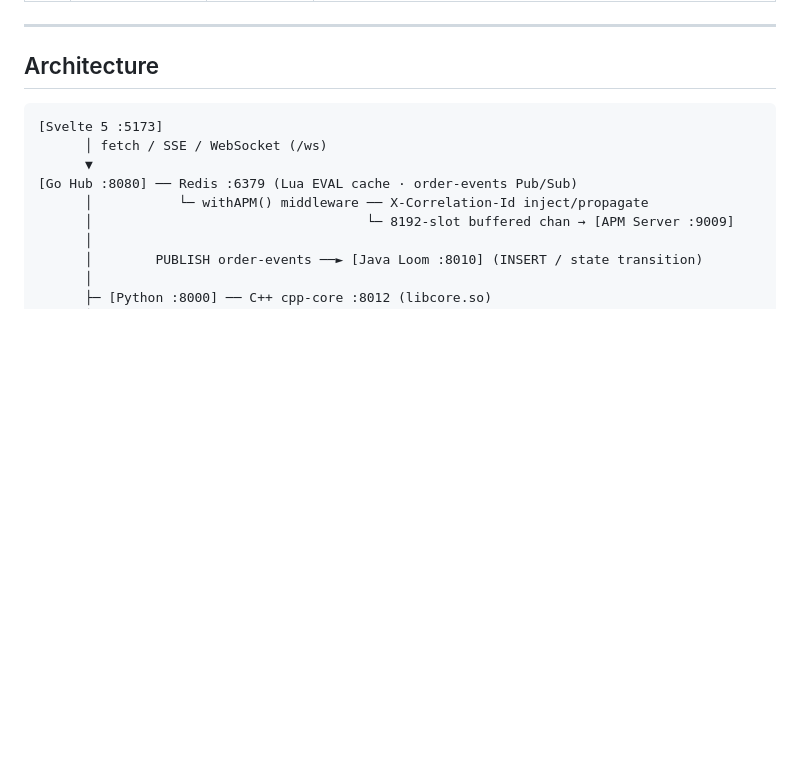
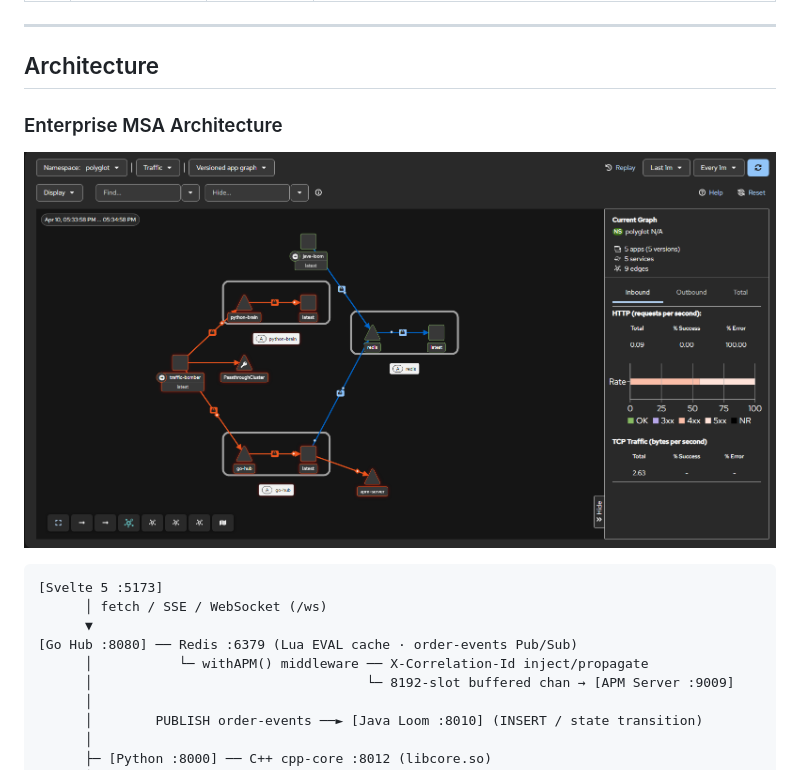
Before and after one commit to welchs1423/polyglot-infinity, a Markdown page: README.md, the part around the change. Drawn GitHub-style; pictures changed too: images/kiali-architecture.png (added); blank space fills up the shorter version.

Commit message:
docs: Add Kiali service mesh architecture graph to README

````diff
--- a/README.md
+++ b/README.md
@@ -43,6 +43,9 @@ A **real-time multi-currency micro-loan risk analysis platform** built with 28 l
 ---
 
 ## Architecture
+
+### Enterprise MSA Architecture
+![Kiali Service Mesh Graph](./images/kiali-architecture.png)
 
 ```
 [Svelte 5 :5173]
````
